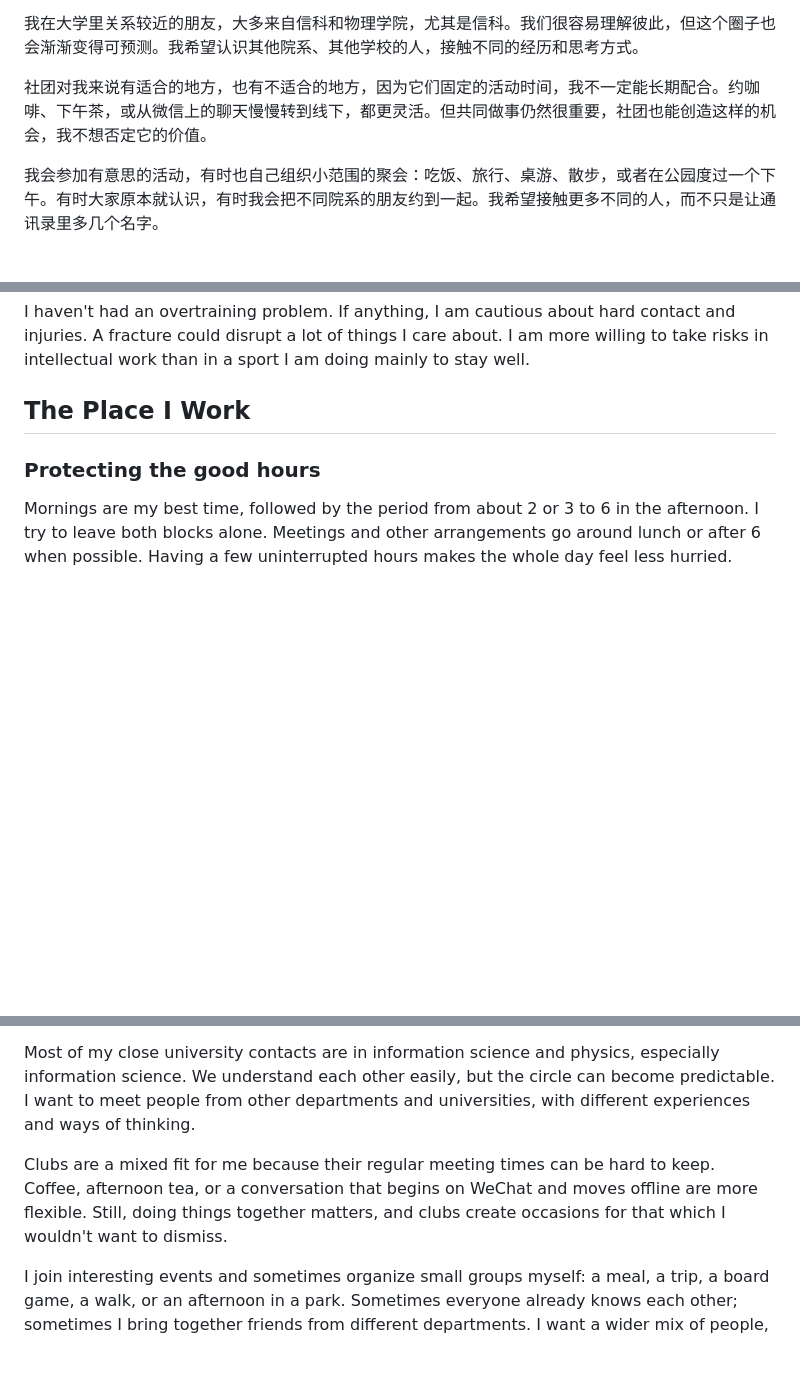
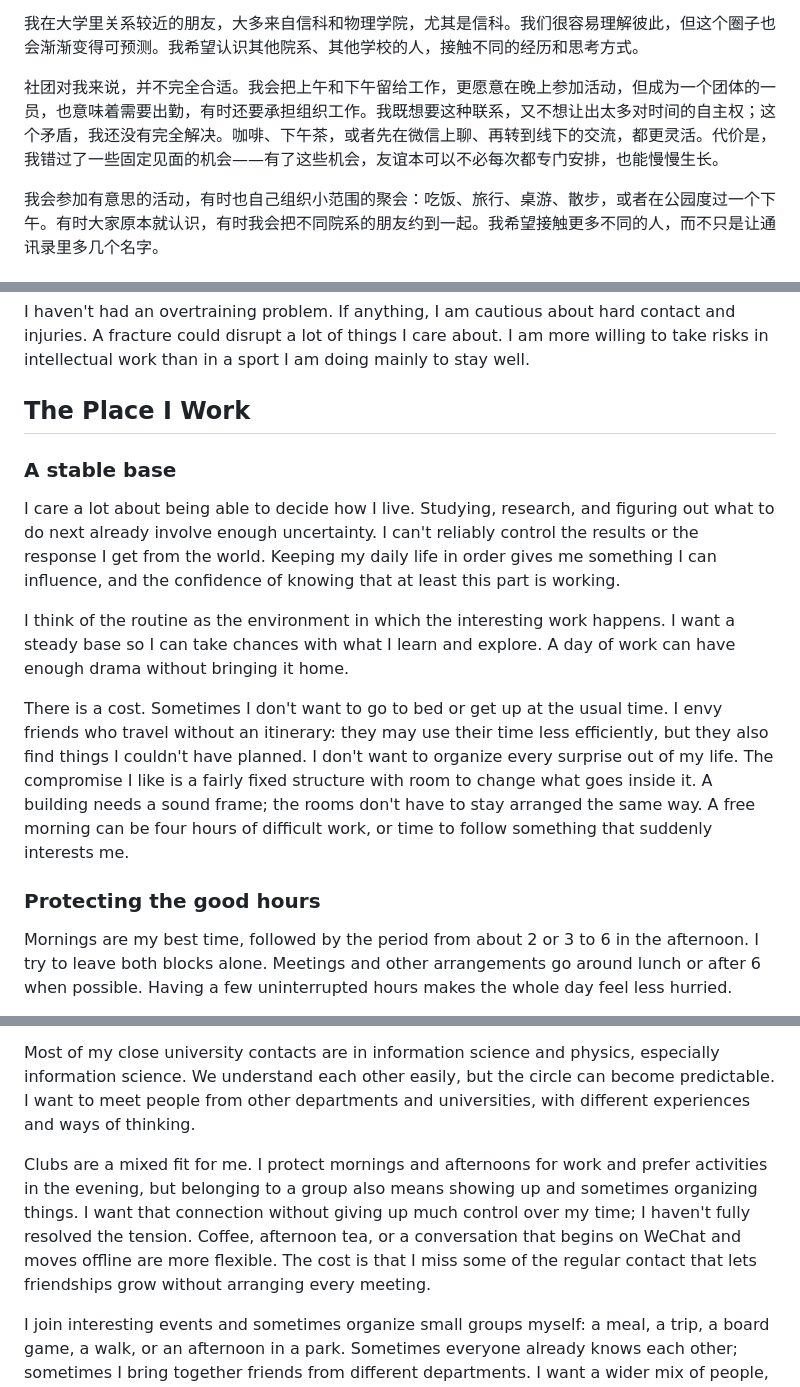
Before and after one commit to wangshuoxuan/wangshuoxuan.github.io, a Markdown page: content/posts/health-for-a-better-life.md, 3 parts joined by grey strips. GitHub-like rendering; blank space fills up the shorter version.

Commit message:
Expand health essay on autonomy, living alone, and social tradeoffs in both languages

```diff
--- a/content/posts/health-for-a-better-life.md
+++ b/content/posts/health-for-a-better-life.md
@@ -296,7 +311,7 @@ body_zh: '我花了大约一年不断尝试，才找到一套比较适合自己
   我在大学里关系较近的朋友，大多来自信科和物理学院，尤其是信科。我们很容易理解彼此，但这个圈子也会渐渐变得可预测。我希望认识其他院系、其他学校的人，接触不同的经历和思考方式。
 
 
-  社团对我来说有适合的地方，也有不适合的地方，因为它们固定的活动时间，我不一定能长期配合。约咖啡、下午茶，或从微信上的聊天慢慢转到线下，都更灵活。但共同做事仍然很重要，社团也能创造这样的机会，我不想否定它的价值。
+  社团对我来说，并不完全合适。我会把上午和下午留给工作，更愿意在晚上参加活动，但成为一个团体的一员，也意味着需要出勤，有时还要承担组织工作。我既想要这种联系，又不想让出太多对时间的自主权；这个矛盾，我还没有完全解决。咖啡、下午茶，或者先在微信上聊、再转到线下的交流，都更灵活。代价是，我错过了一些固定见面的机会——有了这些机会，友谊本可以不必每次都专门安排，也能慢慢生长。
 
 
   我会参加有意思的活动，有时也自己组织小范围的聚会：吃饭、旅行、桌游、散步，或者在公园度过一个下午。有时大家原本就认识，有时我会把不同院系的朋友约到一起。我希望接触更多不同的人，而不只是让通讯录里多几个名字。
@@ -450,6 +464,14 @@ I also get up when sitting starts to feel stiff, sore, or numb. Small movements
 I haven't had an overtraining problem. If anything, I am cautious about hard contact and injuries. A fracture could disrupt a lot of things I care about. I am more willing to take risks in intellectual work than in a sport I am doing mainly to stay well.
 
 ## The Place I Work
+
+### A stable base
+
+I care a lot about being able to decide how I live. Studying, research, and figuring out what to do next already involve enough uncertainty. I can't reliably control the results or the response I get from the world. Keeping my daily life in order gives me something I can influence, and the confidence of knowing that at least this part is working.
+
+I think of the routine as the environment in which the interesting work happens. I want a steady base so I can take chances with what I learn and explore. A day of work can have enough drama without bringing it home.
+
+There is a cost. Sometimes I don't want to go to bed or get up at the usual time. I envy friends who travel without an itinerary: they may use their time less efficiently, but they also find things I couldn't have planned. I don't want to organize every surprise out of my life. The compromise I like is a fairly fixed structure with room to change what goes inside it. A building needs a sound frame; the rooms don't have to stay arranged the same way. A free morning can be four hours of difficult work, or time to follow something that suddenly interests me.
 
 ### Protecting the good hours
 
@@ -529,7 +551,7 @@ I try to contact friends every day, though not necessarily in person. It might b
 
 Most of my close university contacts are in information science and physics, especially information science. We understand each other easily, but the circle can become predictable. I want to meet people from other departments and universities, with different experiences and ways of thinking.
 
-Clubs are a mixed fit for me because their regular meeting times can be hard to keep. Coffee, afternoon tea, or a conversation that begins on WeChat and moves offline are more flexible. Still, doing things together matters, and clubs create occasions for that which I wouldn't want to dismiss.
+Clubs are a mixed fit for me. I protect mornings and afternoons for work and prefer activities in the evening, but belonging to a group also means showing up and sometimes organizing things. I want that connection without giving up much control over my time; I haven't fully resolved the tension. Coffee, afternoon tea, or a conversation that begins on WeChat and moves offline are more flexible. The cost is that I miss some of the regular contact that lets friendships grow without arranging every meeting.
 
 I join interesting events and sometimes organize small groups myself: a meal, a trip, a board game, a walk, or an afternoon in a park. Sometimes everyone already knows each other; sometimes I bring together friends from different departments. I want a wider mix of people, not just more names in my contacts.
 
```
Also changed, not shown: other parts of content/posts/health-for-a-better-life.md (+25 -11 lines).
